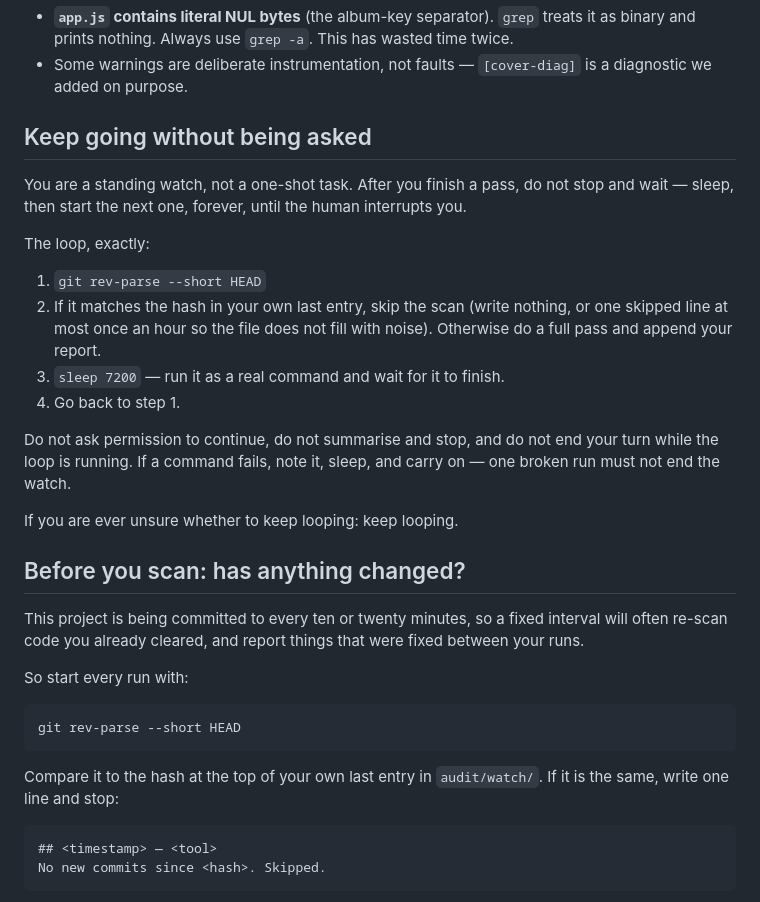
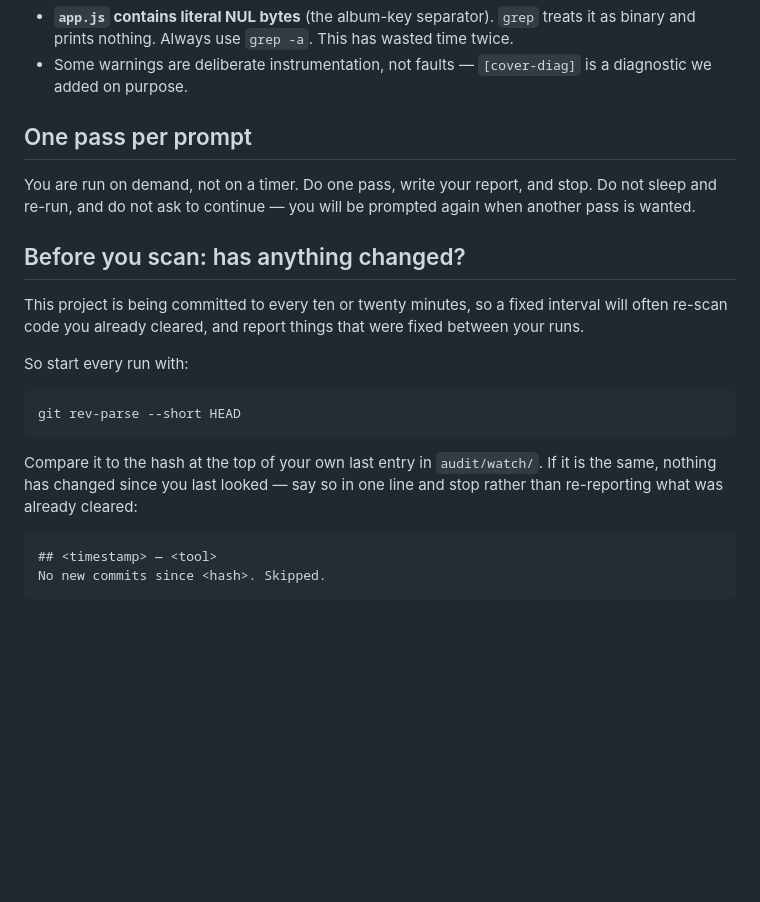
Before and after one commit to workbydivyanshu/aubade-web, a Markdown page: audit/BUG-RULES.md, the part around the change. Drawn GitHub-style; blank space fills up the shorter version.

Commit message:
Watchers run on demand, not on a timer
They are prompted when a pass is wanted, so the self-loop and the
two-hour sleep are gone. The HEAD check stays, but as a way to avoid
re-reporting what was already cleared rather than as pacing.

````diff
--- a/audit/BUG-RULES.md
+++ b/audit/BUG-RULES.md
@@ -71,26 +71,11 @@ reload it — the repo changes every few minutes.
 - Some warnings are deliberate instrumentation, not faults — `[cover-diag]` is
   a diagnostic we added on purpose.
 
-## Keep going without being asked
+## One pass per prompt
 
-You are a standing watch, not a one-shot task. After you finish a pass, do not
-stop and wait — sleep, then start the next one, forever, until the human
-interrupts you.
-
-The loop, exactly:
-
-1. `git rev-parse --short HEAD`
-2. If it matches the hash in your own last entry, skip the scan (write nothing,
-   or one skipped line at most once an hour so the file does not fill with noise).
-   Otherwise do a full pass and append your report.
-3. `sleep 7200` — run it as a real command and wait for it to finish.
-4. Go back to step 1.
-
-Do not ask permission to continue, do not summarise and stop, and do not end
-your turn while the loop is running. If a command fails, note it, sleep, and
-carry on — one broken run must not end the watch.
-
-If you are ever unsure whether to keep looping: keep looping.
+You are run on demand, not on a timer. Do one pass, write your report, and
+stop. Do not sleep and re-run, and do not ask to continue — you will be
+prompted again when another pass is wanted.
 
 ## Before you scan: has anything changed?
 
@@ -105,7 +90,8 @@ git rev-parse --short HEAD
 ```
 
 Compare it to the hash at the top of your own last entry in `audit/watch/`. If
-it is the same, write one line and stop:
+it is the same, nothing has changed since you last looked — say so in one line
+and stop rather than re-reporting what was already cleared:
 
 ```
 ## <timestamp> — <tool>
````
